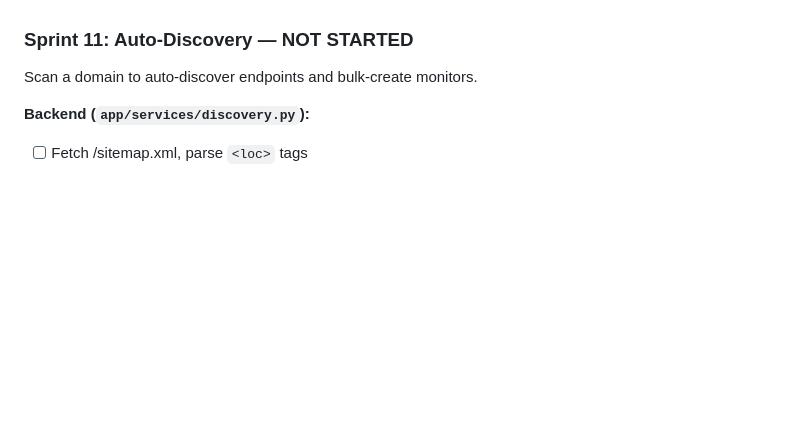
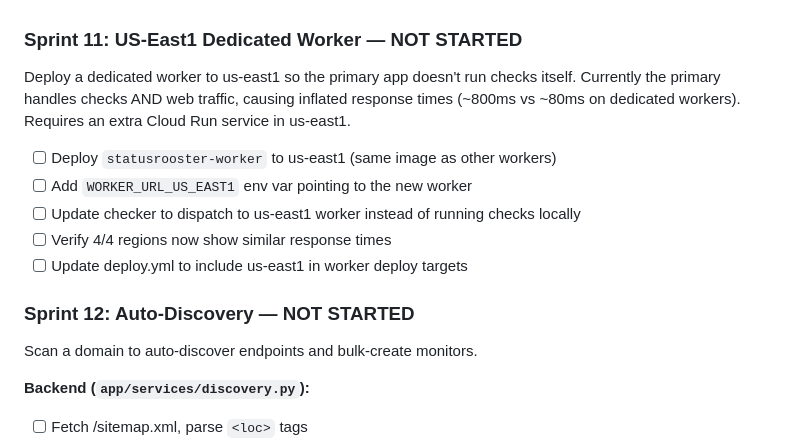
Before and after one commit to grantbang/statusrooster, a Markdown page: PROJECT_STATUS.md, the part around the change. Drawn GitHub-style; blank space fills up the shorter version.

Commit message:
Add Sprint 11: us-east1 dedicated worker to roadmap
Primary app runs checks + web traffic, causing inflated response times
(~800ms vs ~80ms on dedicated workers). New sprint to deploy a dedicated
worker to us-east1 so all 4 regions use lightweight workers.

Co-Authored-By: Claude Opus 4.6 (1M context) <noreply@anthropic.com>

```diff
--- a/PROJECT_STATUS.md
+++ b/PROJECT_STATUS.md
@@ -151,7 +151,18 @@ Validate the system handles real-world scale before launch.
 - [x] Recovery alerts respect user `alert_on_recovery` preference
 - [x] QA walkthrough updated with settings test cases
 
-### Sprint 11: Auto-Discovery — NOT STARTED
+### Sprint 11: US-East1 Dedicated Worker — NOT STARTED
+Deploy a dedicated worker to us-east1 so the primary app doesn't run checks itself.
+Currently the primary handles checks AND web traffic, causing inflated response times
+(~800ms vs ~80ms on dedicated workers). Requires an extra Cloud Run service in us-east1.
+
+- [ ] Deploy `statusrooster-worker` to us-east1 (same image as other workers)
+- [ ] Add `WORKER_URL_US_EAST1` env var pointing to the new worker
+- [ ] Update checker to dispatch to us-east1 worker instead of running checks locally
+- [ ] Verify 4/4 regions now show similar response times
+- [ ] Update deploy.yml to include us-east1 in worker deploy targets
+
+### Sprint 12: Auto-Discovery — NOT STARTED
 Scan a domain to auto-discover endpoints and bulk-create monitors.
 
 **Backend (`app/services/discovery.py`):**
```
